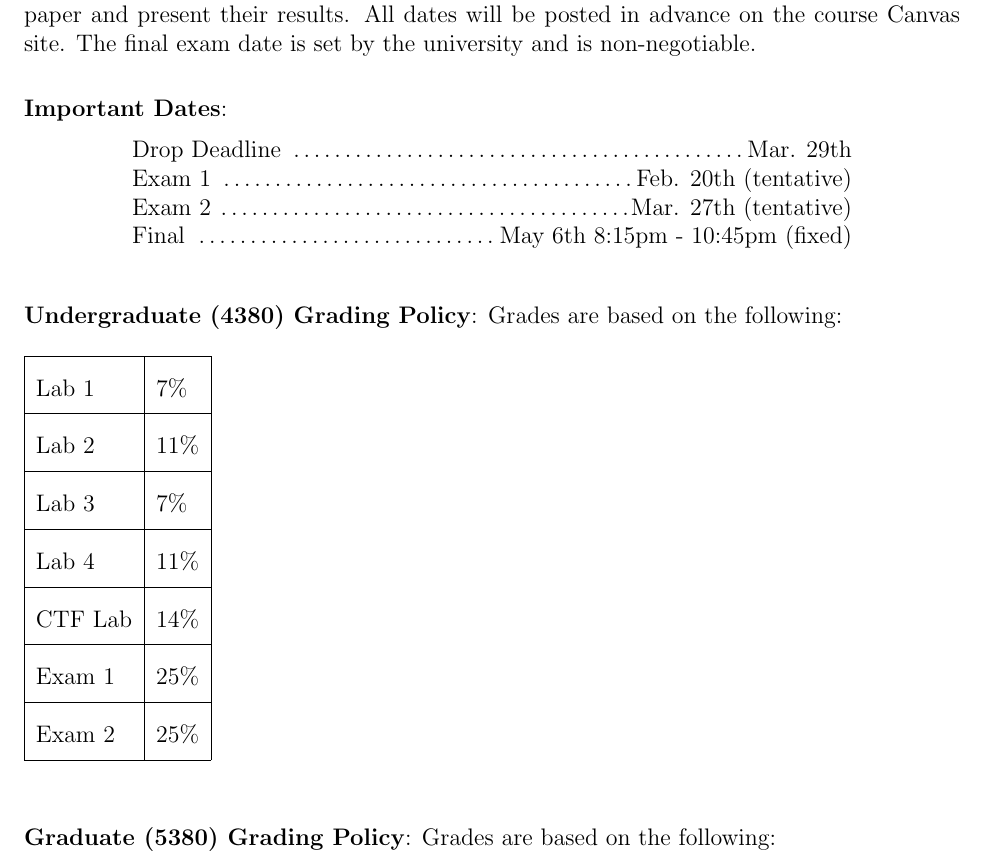
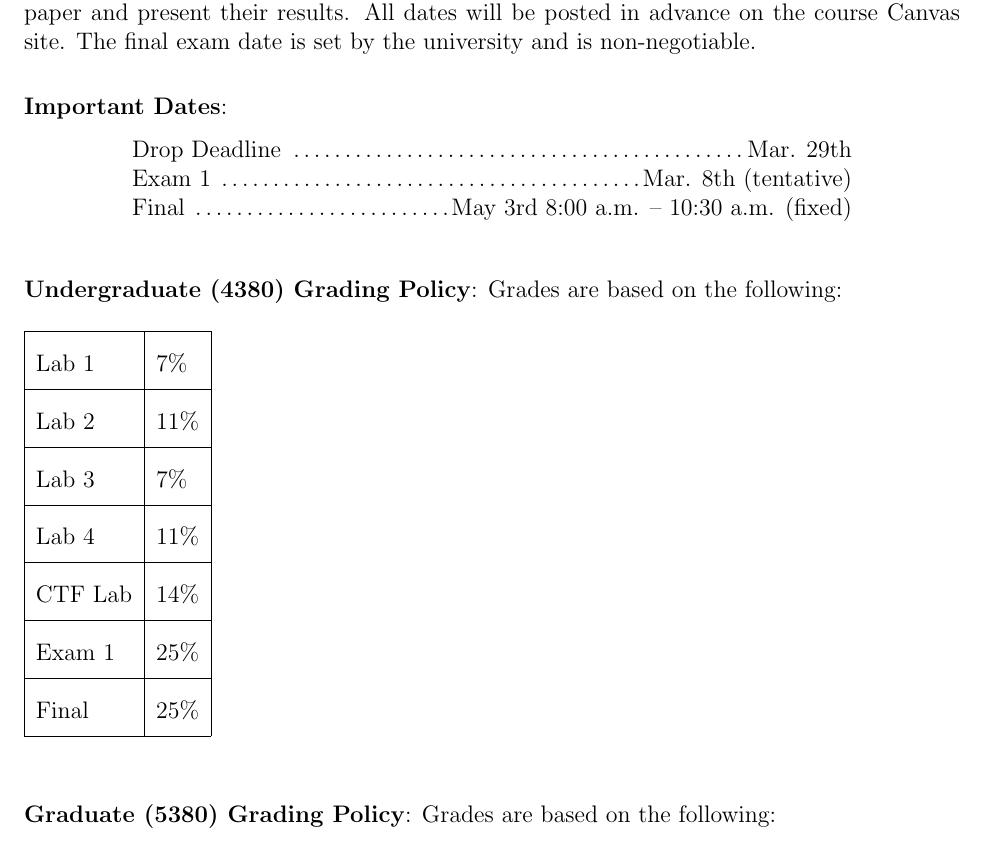
Before and after one commit to CSE4380-Spring-2025/Course-Syllabus, a LaTeX document (source/001/Section_001_Spring_2024.tex): part of page 2 of 9, cut so that both start at the same text. Compiled offline with pdfLaTeX.

Commit message:
Update Section_001_Spring_2024.tex

```diff
--- a/source/001/Section_001_Spring_2024.tex
+++ b/source/001/Section_001_Spring_2024.tex
@@ -82,9 +82,8 @@ Students will be able to explain, describe and identify key concepts, fundamenta
 \begin{center} \begin{minipage}{5in}
 \begin{flushleft}
 Drop Deadline \dotfill Mar. 29th\\
-Exam 1 \dotfill Feb. 20th (tentative)\\
-Exam 2 \dotfill Mar. 27th (tentative)\\
-Final  \dotfill May 6th 8:15pm - 10:45pm (fixed)\\
+Exam 1 \dotfill Mar. 8th (tentative)\\
+Final  \dotfill May 3rd  8:00 a.m. – 10:30 a.m. (fixed)\\
 \end{flushleft}
 \end{minipage}
 \end{center}
@@ -99,7 +98,7 @@ Lab 3 & 7\% &  &  &  \\ \cline{1-2}
 Lab 4 & 11\% &  &  &  \\ \cline{1-2}
 CTF Lab & 14\% &  &  &  \\ \cline{1-2}
 Exam 1 & 25\% &  &  &  \\ \cline{1-2}
-Exam 2 & 25\% &  &  &  \\ \cline{1-2}
+Final & 25\% &  &  &  \\ \cline{1-2}
 \end{tabular}
 \end{table}
 
```
